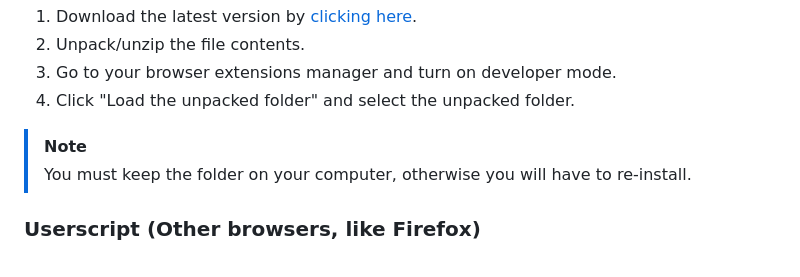
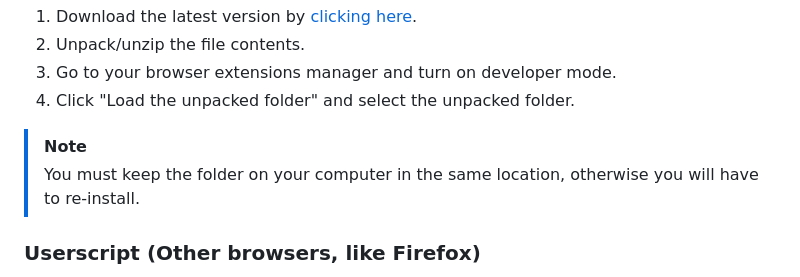
Before and after one commit to 3meraldK/earthmc-dynmap, a Markdown page: README.md, the part around the change. Drawn GitHub-style.

```diff
--- a/README.md
+++ b/README.md
@@ -28,7 +28,7 @@ Unfortunately, this extension can't be downloaded normally, because introducing
 3. Go to your browser extensions manager and turn on developer mode.
 4. Click "Load the unpacked folder" and select the unpacked folder.
 > [!NOTE]
-> You must keep the folder on your computer, otherwise you will have to re-install.
+> You must keep the folder on your computer in the same location, otherwise you will have to re-install.
 
 ### Userscript (Other browsers, like Firefox)
 1. Install Tampermonkey extension for your browser.
```
